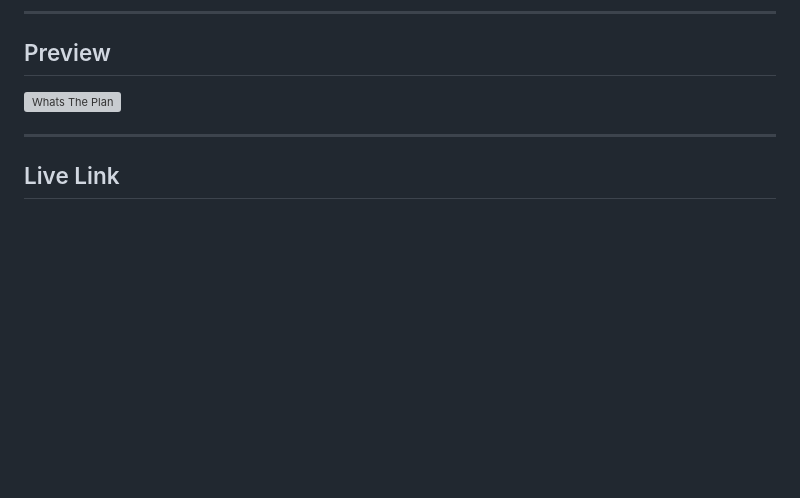
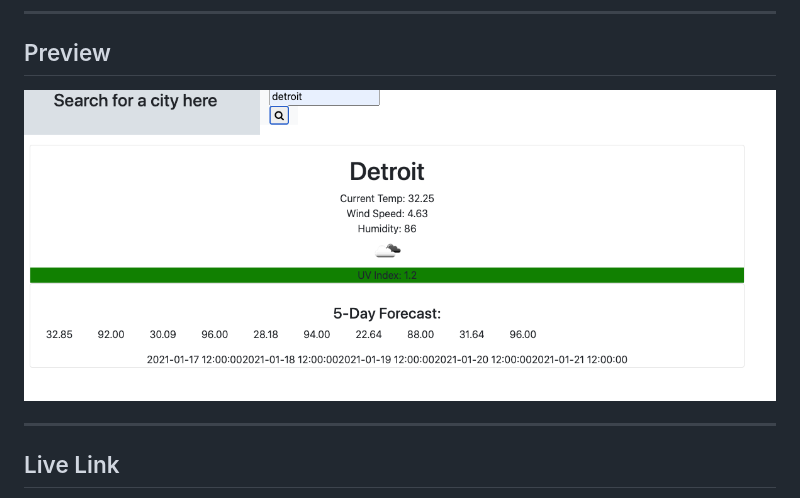
Before and after one commit to vshulman25/weatherforecast, a Markdown page: README.md, the part around the change. GitHub-like rendering; pictures changed too: assets/Weather.png (added); blank space fills up the shorter version; grey boxes are pictures that could not be loaded.

```diff
--- a/README.md
+++ b/README.md
@@ -36,7 +36,7 @@ Use preferred code reader and browser to view HTML, JS CSS & README files.
 
 ## Preview
 
-![Whats The Plan](./assets/whatstheplan.png)
+![Weather Dashboard](./assets/Weather.png)
 
 ---
 
```
Also changed, not shown: 4 other files.
